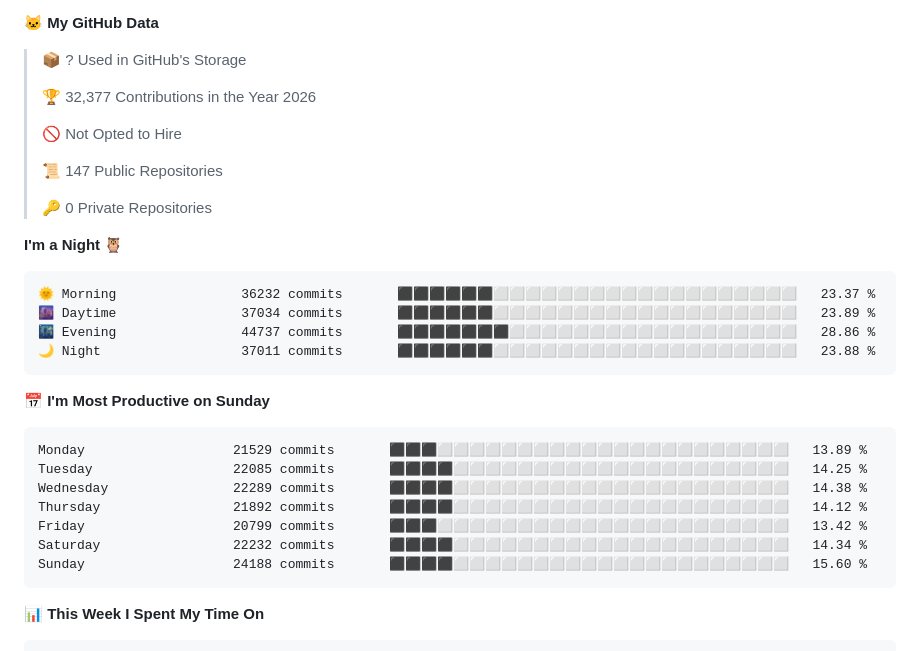
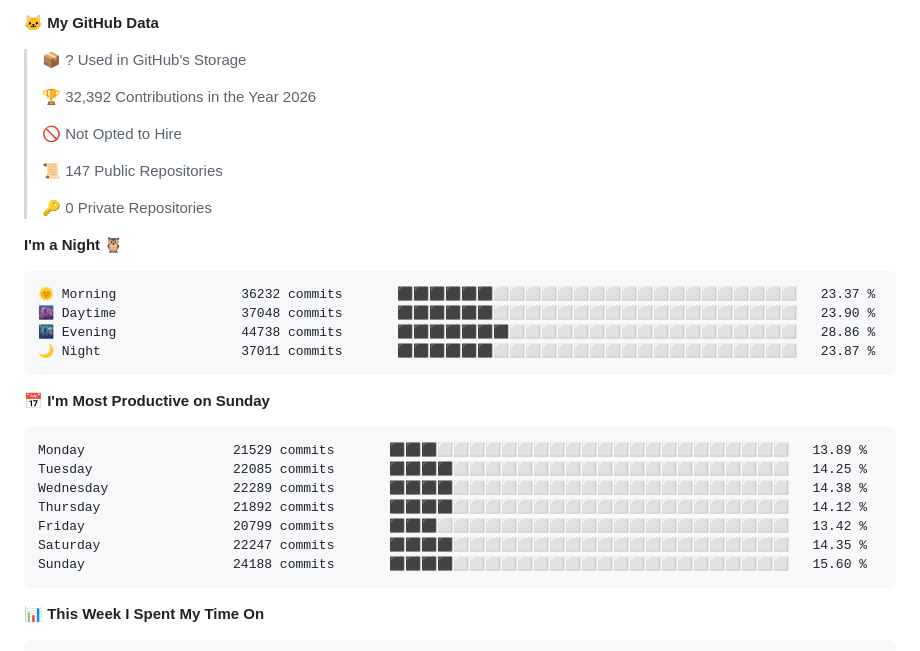
Before and after one commit to RyannKim327/RyannKim327, a Markdown page: README.md, the part around one of its changes. GitHub-like rendering.

Commit message:
Updated with Dev Metrics

````diff
--- a/README.md
+++ b/README.md
@@ -125,7 +125,7 @@
 
 > 📦 ? Used in GitHub's Storage
  >
-> 🏆 32,377 Contributions in the Year 2026
+> 🏆 32,392 Contributions in the Year 2026
  >
 > 🚫 Not Opted to Hire
  >
@@ -137,9 +137,9 @@
 
 ```text
 🌞 Morning                36232 commits       ⬛⬛⬛⬛⬛⬛⬜⬜⬜⬜⬜⬜⬜⬜⬜⬜⬜⬜⬜⬜⬜⬜⬜⬜⬜   23.37 %
-🌆 Daytime                37034 commits       ⬛⬛⬛⬛⬛⬛⬜⬜⬜⬜⬜⬜⬜⬜⬜⬜⬜⬜⬜⬜⬜⬜⬜⬜⬜   23.89 %
-🌃 Evening                44737 commits       ⬛⬛⬛⬛⬛⬛⬛⬜⬜⬜⬜⬜⬜⬜⬜⬜⬜⬜⬜⬜⬜⬜⬜⬜⬜   28.86 %
-🌙 Night                  37011 commits       ⬛⬛⬛⬛⬛⬛⬜⬜⬜⬜⬜⬜⬜⬜⬜⬜⬜⬜⬜⬜⬜⬜⬜⬜⬜   23.88 %
+🌆 Daytime                37048 commits       ⬛⬛⬛⬛⬛⬛⬜⬜⬜⬜⬜⬜⬜⬜⬜⬜⬜⬜⬜⬜⬜⬜⬜⬜⬜   23.90 %
+🌃 Evening                44738 commits       ⬛⬛⬛⬛⬛⬛⬛⬜⬜⬜⬜⬜⬜⬜⬜⬜⬜⬜⬜⬜⬜⬜⬜⬜⬜   28.86 %
+🌙 Night                  37011 commits       ⬛⬛⬛⬛⬛⬛⬜⬜⬜⬜⬜⬜⬜⬜⬜⬜⬜⬜⬜⬜⬜⬜⬜⬜⬜   23.87 %
 ```
 📅 **I'm Most Productive on Sunday**
 
@@ -149,7 +149,7 @@ Tuesday                  22085 commits       ⬛⬛⬛⬛⬜⬜⬜⬜⬜⬜⬜
 Wednesday                22289 commits       ⬛⬛⬛⬛⬜⬜⬜⬜⬜⬜⬜⬜⬜⬜⬜⬜⬜⬜⬜⬜⬜⬜⬜⬜⬜   14.38 %
 Thursday                 21892 commits       ⬛⬛⬛⬛⬜⬜⬜⬜⬜⬜⬜⬜⬜⬜⬜⬜⬜⬜⬜⬜⬜⬜⬜⬜⬜   14.12 %
 Friday                   20799 commits       ⬛⬛⬛⬜⬜⬜⬜⬜⬜⬜⬜⬜⬜⬜⬜⬜⬜⬜⬜⬜⬜⬜⬜⬜⬜   13.42 %
-Saturday                 22232 commits       ⬛⬛⬛⬛⬜⬜⬜⬜⬜⬜⬜⬜⬜⬜⬜⬜⬜⬜⬜⬜⬜⬜⬜⬜⬜   14.34 %
+Saturday                 22247 commits       ⬛⬛⬛⬛⬜⬜⬜⬜⬜⬜⬜⬜⬜⬜⬜⬜⬜⬜⬜⬜⬜⬜⬜⬜⬜   14.35 %
 Sunday                   24188 commits       ⬛⬛⬛⬛⬜⬜⬜⬜⬜⬜⬜⬜⬜⬜⬜⬜⬜⬜⬜⬜⬜⬜⬜⬜⬜   15.60 %
 ```
 
````
Also changed, not shown: other parts of README.md (+1 -1 lines), assets/bar_graph.png.
